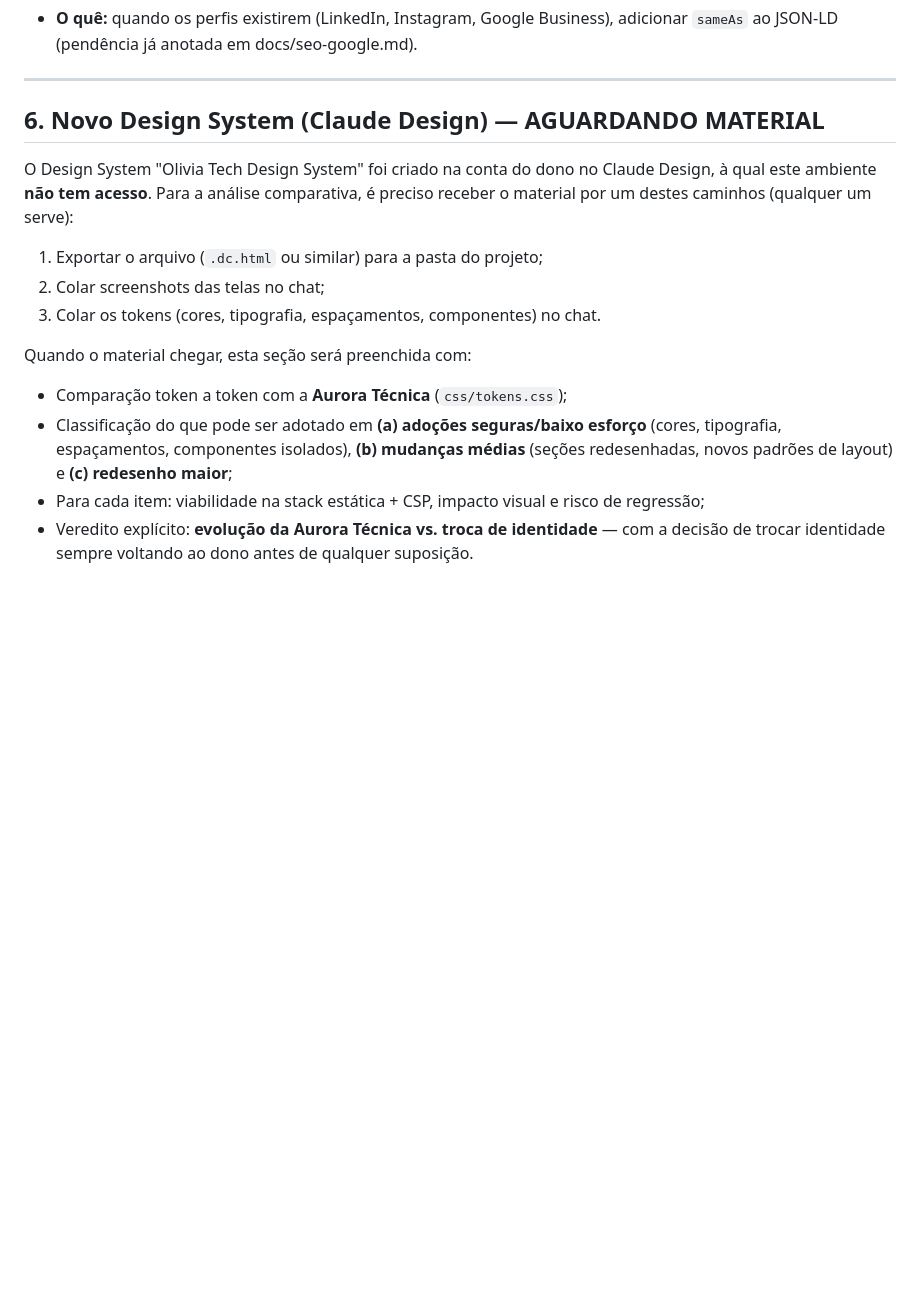
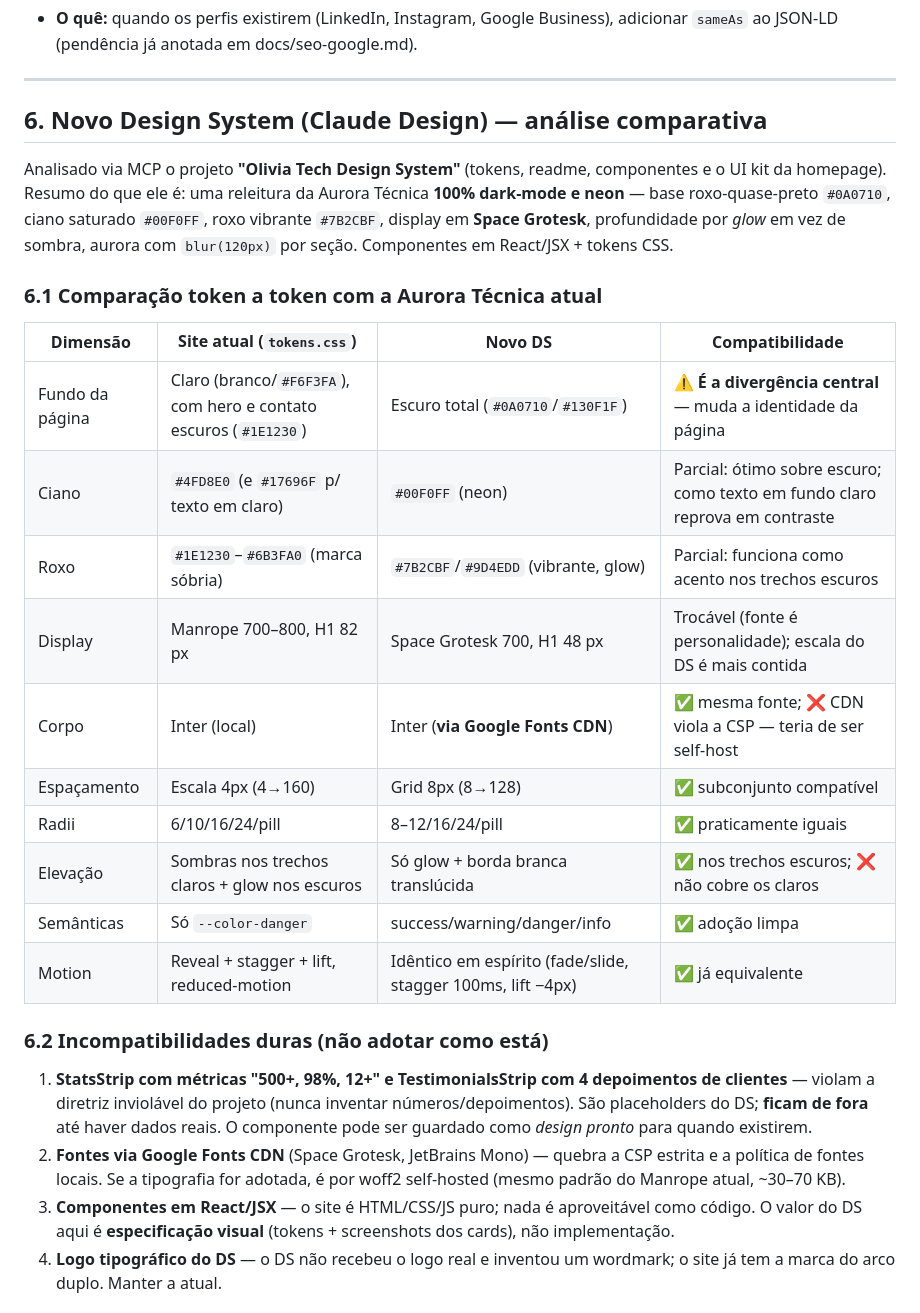
Before and after one commit to devxande/olivia-tech-website, a Markdown page: docs/avaliacao-visual-e-ideias.md, the part around one of its changes. GitHub-like rendering; blank space fills up the shorter version.

Commit message:
Docs: preenche a secao 6 com a analise do novo Design System
Comparacao token a token com a Aurora Tecnica atual, incompatibilidades
(CDN de fontes vs CSP, stats/depoimentos placeholder vs diretriz de nao
inventar) e classificacao em adocoes seguras, mudancas medias e redesenho.

Co-Authored-By: Claude Fable 5 <noreply@anthropic.com>

```diff
--- a/docs/avaliacao-visual-e-ideias.md
+++ b/docs/avaliacao-visual-e-ideias.md
@@ -345,26 +345,43 @@ D1 + CSP estrita (sem script externo).
 
 ---
 
-## 6. Novo Design System (Claude Design) — **AGUARDANDO MATERIAL**
+## 6. Novo Design System (Claude Design) — análise comparativa
 
-O Design System "Olivia Tech Design System" foi criado na conta do dono no
-Claude Design, à qual este ambiente **não tem acesso**. Para a análise
-comparativa, é preciso receber o material por um destes caminhos (qualquer um
-serve):
+Analisado via MCP o projeto **"Olivia Tech Design System"** (tokens, readme,
+componentes e o UI kit da homepage). Resumo do que ele é: uma releitura da
+Aurora Técnica **100% dark-mode e neon** — base roxo-quase-preto `#0A0710`,
+ciano saturado `#00F0FF`, roxo vibrante `#7B2CBF`, display em **Space
+Grotesk**, profundidade por *glow* em vez de sombra, aurora com `blur(120px)`
+por seção. Componentes em React/JSX + tokens CSS.
 
-1. Exportar o arquivo (`.dc.html` ou similar) para a pasta do projeto;
-2. Colar screenshots das telas no chat;
-3. Colar os tokens (cores, tipografia, espaçamentos, componentes) no chat.
+### 6.1 Comparação token a token com a Aurora Técnica atual
 
-Quando o material chegar, esta seção será preenchida com:
+| Dimensão | Site atual (`tokens.css`) | Novo DS | Compatibilidade |
+|---|---|---|---|
+| Fundo da página | Claro (branco/`#F6F3FA`), com hero e contato escuros (`#1E1230`) | Escuro total (`#0A0710`/`#130F1F`) | ⚠️ **É a divergência central** — muda a identidade da página |
+| Ciano | `#4FD8E0` (e `#17696F` p/ texto em claro) | `#00F0FF` (neon) | Parcial: ótimo sobre escuro; como texto em fundo claro reprova em contraste |
+| Roxo | `#1E1230`–`#6B3FA0` (marca sóbria) | `#7B2CBF`/`#9D4EDD` (vibrante, glow) | Parcial: funciona como acento nos trechos escuros |
+| Display | Manrope 700–800, H1 82 px | Space Grotesk 700, H1 48 px | Trocável (fonte é personalidade); escala do DS é mais contida |
+| Corpo | Inter (local) | Inter (**via Google Fonts CDN**) | ✅ mesma fonte; ❌ CDN viola a CSP — teria de ser self-host |
+| Espaçamento | Escala 4px (4→160) | Grid 8px (8→128) | ✅ subconjunto compatível |
+| Radii | 6/10/16/24/pill | 8–12/16/24/pill | ✅ praticamente iguais |
+| Elevação | Sombras nos trechos claros + glow nos escuros | Só glow + borda branca translúcida | ✅ nos trechos escuros; ❌ não cobre os claros |
+| Semânticas | Só `--color-danger` | success/warning/danger/info | ✅ adoção limpa |
+| Motion | Reveal + stagger + lift, reduced-motion | Idêntico em espírito (fade/slide, stagger 100ms, lift −4px) | ✅ já equivalente |
 
-- Comparação token a token com a **Aurora Técnica** (`css/tokens.css`);
-- Classificação do que pode ser adotado em **(a) adoções seguras/baixo esforço**
-  (cores, tipografia, espaçamentos, componentes isolados), **(b) mudanças
-  médias** (seções redesenhadas, novos padrões de layout) e **(c) redesenho
-  maior**;
-- Para cada item: viabilidade na stack estática + CSP, impacto visual e risco
-  de regressão;
-- Veredito explícito: **evolução da Aurora Técnica vs. troca de identidade** —
-  com a decisão de trocar identidade sempre voltando ao dono antes de qualquer
-  suposição.
+### 6.2 Incompatibilidades duras (não adotar como está)
+
+1. **StatsStrip com métricas "500+, 98%, 12+" e TestimonialsStrip com 4
+   depoimentos de clientes** — violam a diretriz inviolável do projeto (nunca
+   inventar números/depoimentos). São placeholders do DS; **ficam de fora** até
+   haver dados reais. O componente pode ser guardado como *design pronto* para
+   quando existirem.
+2. **Fontes via Google Fonts CDN** (Space Grotesk, JetBrains Mono) — quebra a
+   CSP estrita e a política de fontes locais. Se a tipografia for adotada, é
+   por woff2 self-hosted (mesmo padrão do Manrope atual, ~30–70 KB).
+3. **Componentes em React/JSX** — o site é HTML/CSS/JS puro; nada é
+   aproveitável como código. O valor do DS aqui é **especificação visual**
+   (tokens + screenshots dos cards), não implementação.
+4. **Logo tipográfico do DS** — o DS não recebeu o logo real e inventou um
+   wordmark; o site já tem a marca do arco duplo. Manter a atual.
+
```
Also changed, not shown: other parts of docs/avaliacao-visual-e-ideias.md (+46 -0 lines).
